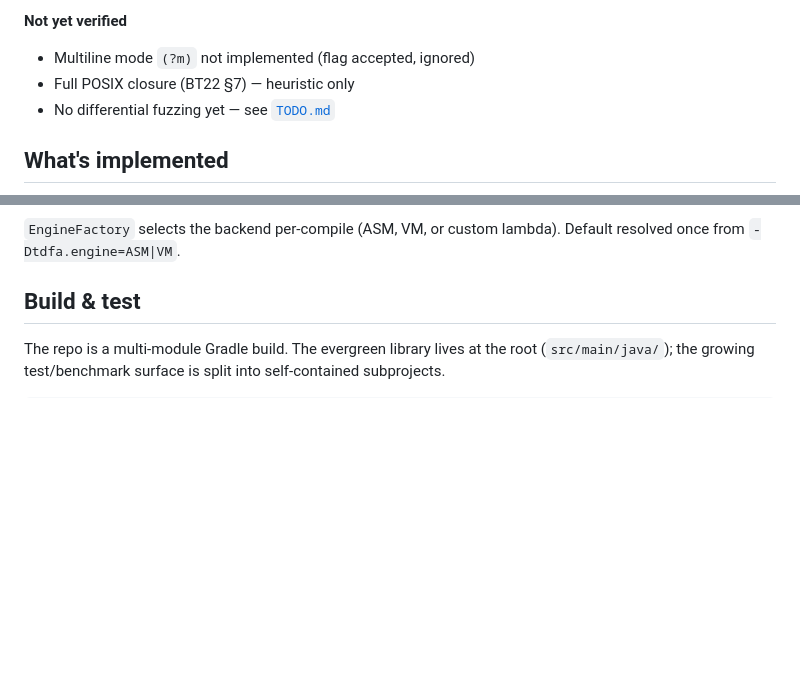
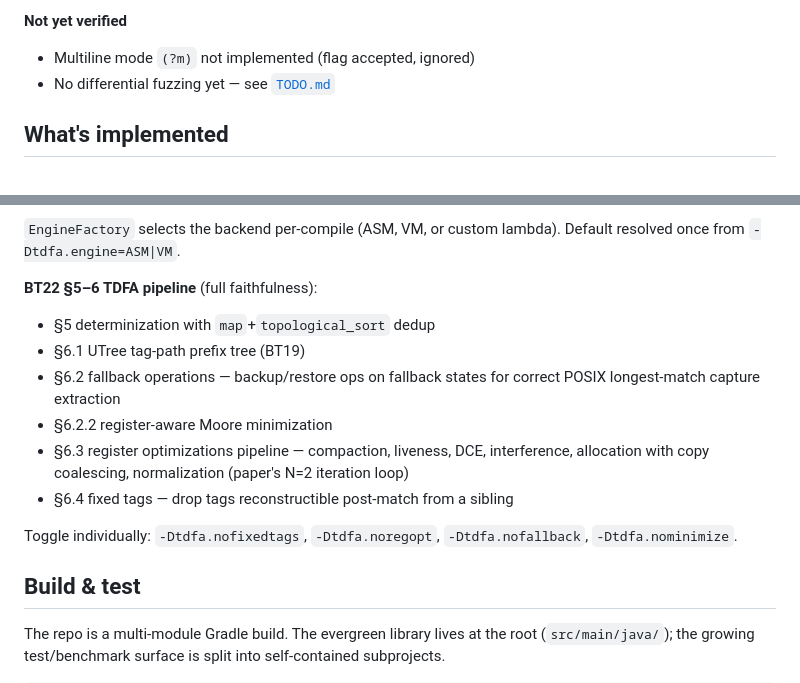
Before and after one commit to jemmix/tdfa-jvm, a Markdown page: README.md, 2 parts joined by grey strips. GitHub-like rendering; blank space fills up the shorter version.

```diff
--- a/README.md
+++ b/README.md
@@ -87,7 +87,6 @@ compile-once-match-many model; multi-pass is solving a different problem.
 
 **Not yet verified**
 - Multiline mode `(?m)` not implemented (flag accepted, ignored)
-- Full POSIX closure (BT22 §7) — heuristic only
 - No differential fuzzing yet — see [`TODO.md`](TODO.md)
 
 ## What's implemented
@@ -104,6 +103,20 @@ possessive quantifiers. Rejects `\C` and backtracking-required syntax.
 
 `EngineFactory` selects the backend per-compile (ASM, VM, or custom lambda).
 Default resolved once from `-Dtdfa.engine=ASM|VM`.
+
+**BT22 §5–6 TDFA pipeline** (full faithfulness):
+- §5 determinization with `map`+`topological_sort` dedup
+- §6.1 UTree tag-path prefix tree (BT19)
+- §6.2 fallback operations — backup/restore ops on fallback states for
+  correct POSIX longest-match capture extraction
+- §6.2.2 register-aware Moore minimization
+- §6.3 register optimizations pipeline — compaction, liveness, DCE,
+  interference, allocation with copy coalescing, normalization (paper's
+  N=2 iteration loop)
+- §6.4 fixed tags — drop tags reconstructible post-match from a sibling
+
+Toggle individually: `-Dtdfa.nofixedtags`, `-Dtdfa.noregopt`,
+`-Dtdfa.nofallback`, `-Dtdfa.nominimize`.
 
 ## Build & test
 
```
Also changed, not shown: docs/TDFA-OPTIMIZATIONS-PLAN.md (+63 -36 lines).
